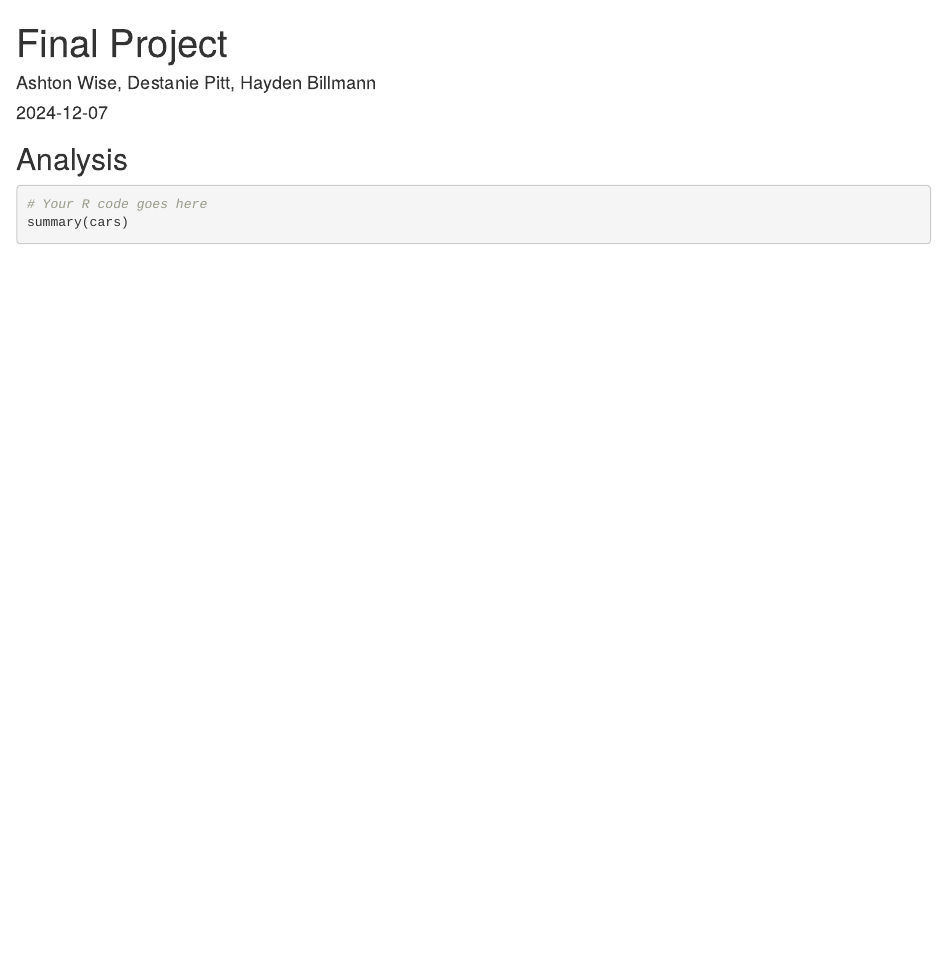
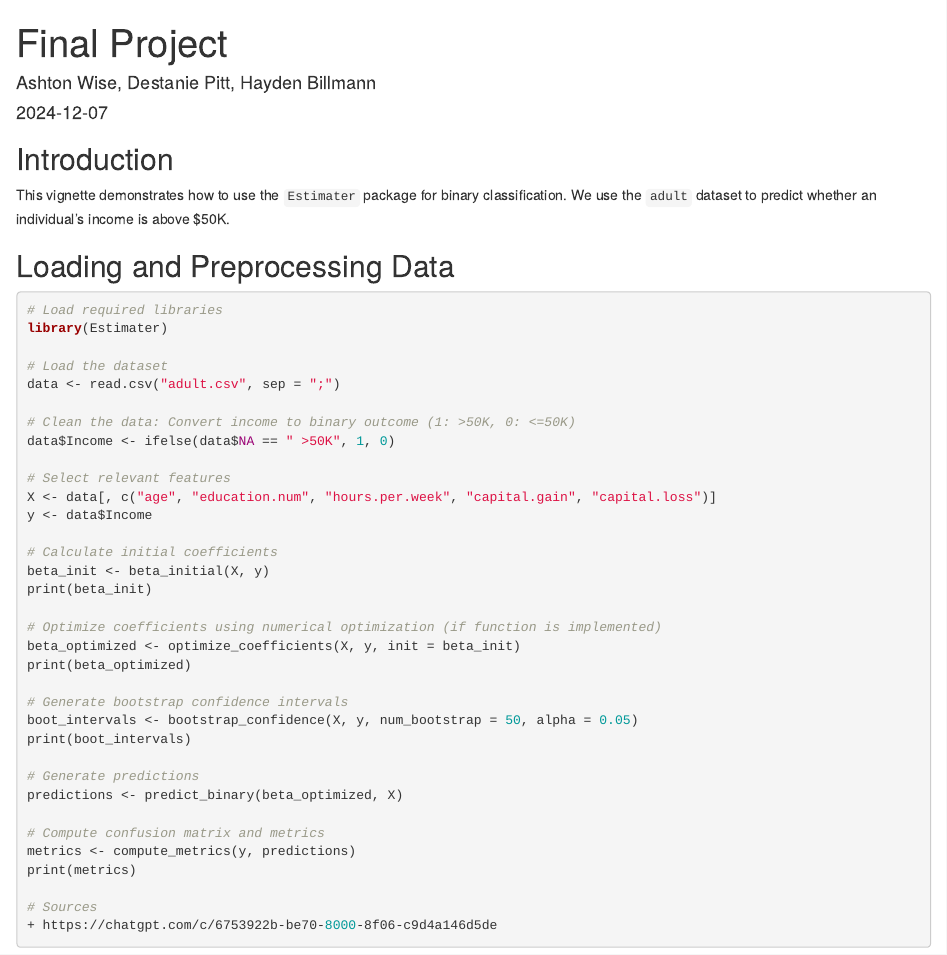
Before and after one commit to AU-R-Programming/FinalProject_10, an R Markdown document (FinalProject_10.Rmd): the page in a window 1100 px wide, from its top. Rendered offline with R 4.5, knitr and Pandoc, with nearby package versions; the code chunks are not run, so their results and figures are left out.

Commit message:
Update FinalProject_10.Rmd

````diff
--- a/FinalProject_10.Rmd
+++ b/FinalProject_10.Rmd
@@ -5,9 +5,43 @@ date: "`r Sys.Date()`"
 output: html_document
 ---
 
+## Introduction
+This vignette demonstrates how to use the `Estimater` package for binary classification.
+We use the `adult` dataset to predict whether an individual's income is above $50K.
 
-## Analysis
+## Loading and Preprocessing Data
+```{r}
+# Load required libraries
+library(Estimater)
 
-```{r}
-# Your R code goes here
-summary(cars)
+# Load the dataset
+data <- read.csv("adult.csv", sep = ";")
+
+# Clean the data: Convert income to binary outcome (1: >50K, 0: <=50K)
+data$Income <- ifelse(data$NA == " >50K", 1, 0)
+
+# Select relevant features
+X <- data[, c("age", "education.num", "hours.per.week", "capital.gain", "capital.loss")]
+y <- data$Income
+
+# Calculate initial coefficients
+beta_init <- beta_initial(X, y)
+print(beta_init)
+
+# Optimize coefficients using numerical optimization (if function is implemented)
+beta_optimized <- optimize_coefficients(X, y, init = beta_init)
+print(beta_optimized)
+
+# Generate bootstrap confidence intervals
+boot_intervals <- bootstrap_confidence(X, y, num_bootstrap = 50, alpha = 0.05)
+print(boot_intervals)
+
+# Generate predictions
+predictions <- predict_binary(beta_optimized, X)
+
+# Compute confusion matrix and metrics
+metrics <- compute_metrics(y, predictions)
+print(metrics)
+
+# Sources
++ https://chatgpt.com/c/6753922b-be70-8000-8f06-c9d4a146d5de
````
